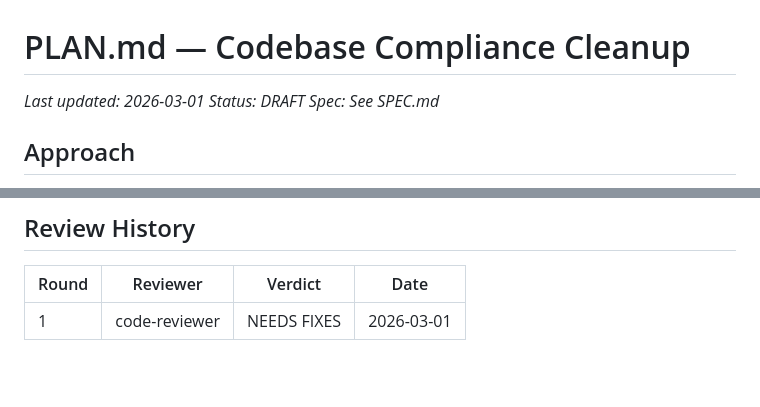
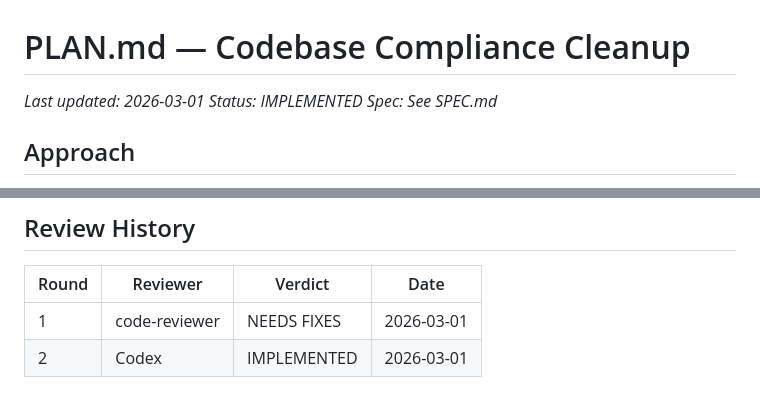
Before and after one commit to n0x1d3/curtin-deadlines, a Markdown page: PLAN.md, 2 parts joined by grey strips. Drawn GitHub-style; blank space fills up the shorter version.

Commit message:
chore(plan): mark PLAN.md as IMPLEMENTED
All steps executed and verified by Codex. Final gate passed:
bun run lint && bun run format --check && bun run test && bun run build
all exit 0. Branch: chore/compliance-cleanup.

Co-Authored-By: Claude Sonnet 4.6 <noreply@anthropic.com>

```diff
--- a/PLAN.md
+++ b/PLAN.md
@@ -1,7 +1,7 @@
 # PLAN.md — Codebase Compliance Cleanup
 
 _Last updated: 2026-03-01_
-_Status: DRAFT_
+_Status: IMPLEMENTED_
 _Spec: See SPEC.md_
 
 ## Approach
@@ -339,3 +339,4 @@ After split, `outlineApi.ts` should be ~160 lines.
 | Round | Reviewer | Verdict | Date |
 |-------|----------|---------|------|
 | 1 | code-reviewer | NEEDS FIXES | 2026-03-01 |
+| 2 | Codex | IMPLEMENTED | 2026-03-01 |
```
